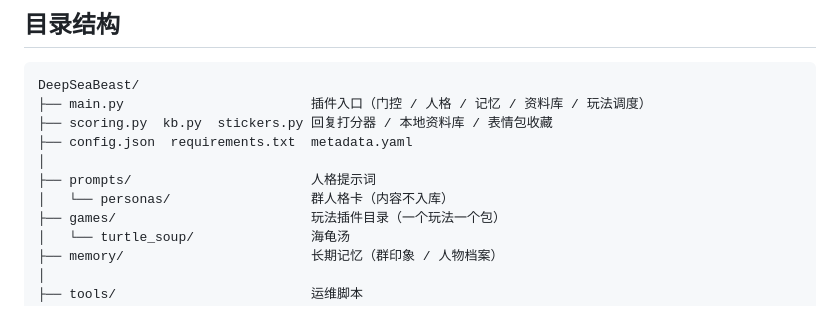
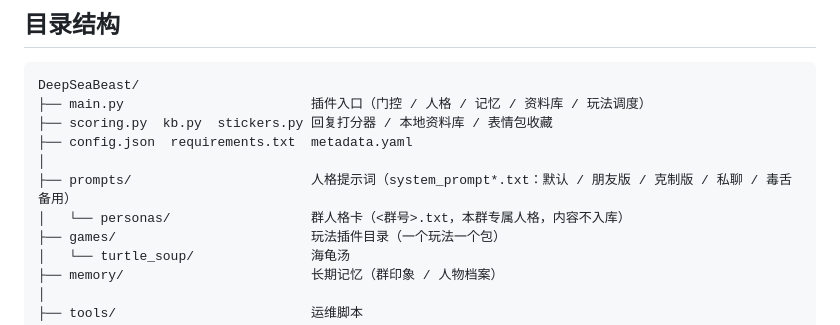
Before and after one commit to NeoWangKing/DeepSeaBeast, a Markdown page: README.md, the part around the change. Rendered like a GitHub page.

Commit message:
docs: README 标明 prompts/ 里放的是哪几份人格提示词

```diff
--- a/README.md
+++ b/README.md
@@ -22,8 +22,8 @@ DeepSeaBeast/
 ├── scoring.py  kb.py  stickers.py 回复打分器 / 本地资料库 / 表情包收藏
 ├── config.json  requirements.txt  metadata.yaml
 │
-├── prompts/                       人格提示词
-│   └── personas/                  群人格卡（内容不入库）
+├── prompts/                       人格提示词（system_prompt*.txt：默认 / 朋友版 / 克制版 / 私聊 / 毒舌备用）
+│   └── personas/                  群人格卡（<群号>.txt，本群专属人格，内容不入库）
 ├── games/                         玩法插件目录（一个玩法一个包）
 │   └── turtle_soup/               海龟汤
 ├── memory/                        长期记忆（群印象 / 人物档案）
```
